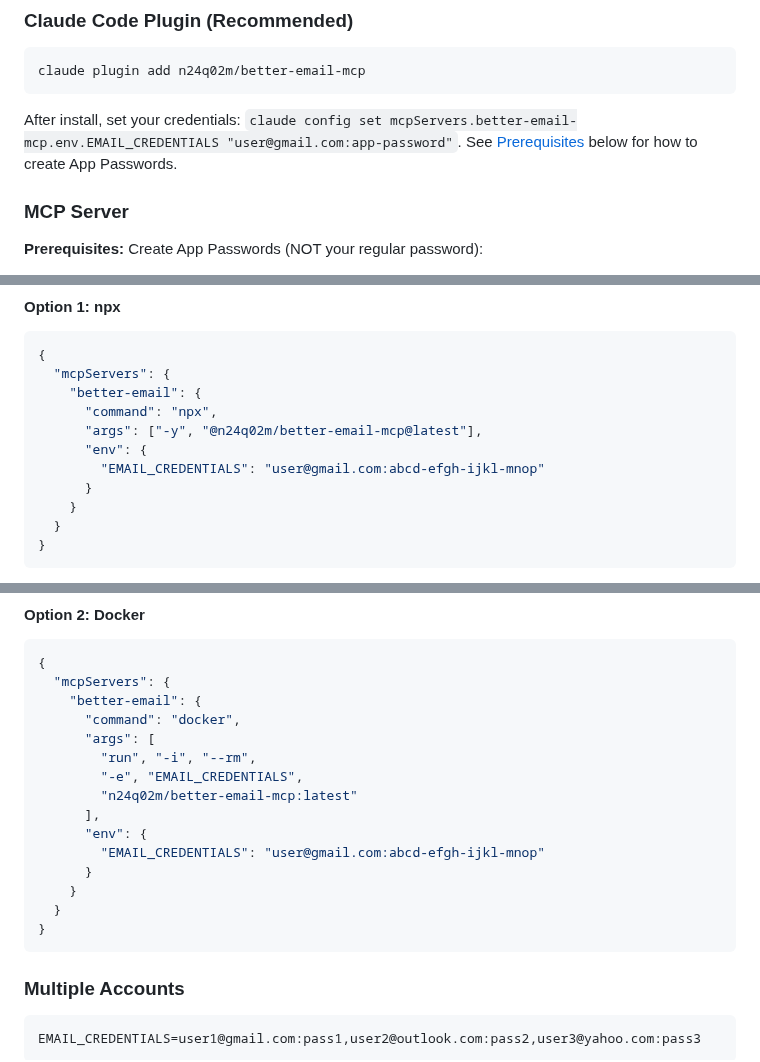
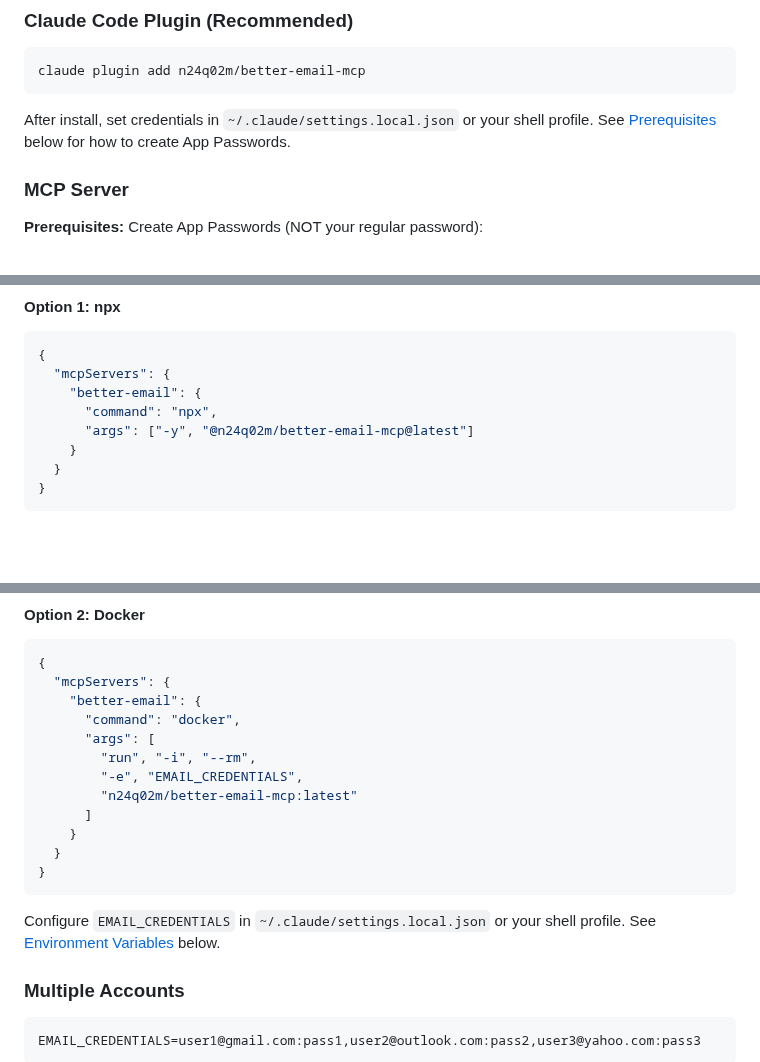
Before and after one commit to n24q02m/better-email-mcp, a Markdown page: README.md, 3 parts joined by grey strips. GitHub-like rendering; blank space fills up the shorter version.

Commit message:
fix: remove env from README MCP config examples
Secrets should be configured in ~/.claude/settings.local.json or
shell profile, not in mcpServers env block (which overwrites parent env).

Co-Authored-By: Claude Opus 4.6 (1M context) <noreply@anthropic.com>

````diff
--- a/README.md
+++ b/README.md
@@ -37,7 +37,7 @@
 claude plugin add n24q02m/better-email-mcp
 ```
 
-After install, set your credentials: `claude config set mcpServers.better-email-mcp.env.EMAIL_CREDENTIALS "user@gmail.com:app-password"`. See [Prerequisites](#mcp-server) below for how to create App Passwords.
+After install, set credentials in `~/.claude/settings.local.json` or your shell profile. See [Prerequisites](#mcp-server) below for how to create App Passwords.
 
 ### MCP Server
 
@@ -54,10 +54,7 @@ After install, set your credentials: `claude config set mcpServers.better-email-
   "mcpServers": {
     "better-email": {
       "command": "npx",
-      "args": ["-y", "@n24q02m/better-email-mcp@latest"],
-      "env": {
-        "EMAIL_CREDENTIALS": "user@gmail.com:abcd-efgh-ijkl-mnop"
-      }
+      "args": ["-y", "@n24q02m/better-email-mcp@latest"]
     }
   }
 }
@@ -76,14 +73,13 @@ Other runners: `bun x`, `pnpm dlx`, `yarn dlx` also work.
         "run", "-i", "--rm",
         "-e", "EMAIL_CREDENTIALS",
         "n24q02m/better-email-mcp:latest"
-      ],
-      "env": {
-        "EMAIL_CREDENTIALS": "user@gmail.com:abcd-efgh-ijkl-mnop"
-      }
+      ]
     }
   }
 }
 ```
+
+Configure `EMAIL_CREDENTIALS` in `~/.claude/settings.local.json` or your shell profile. See [Environment Variables](#environment-variables) below.
 
 ### Multiple Accounts
 
````
